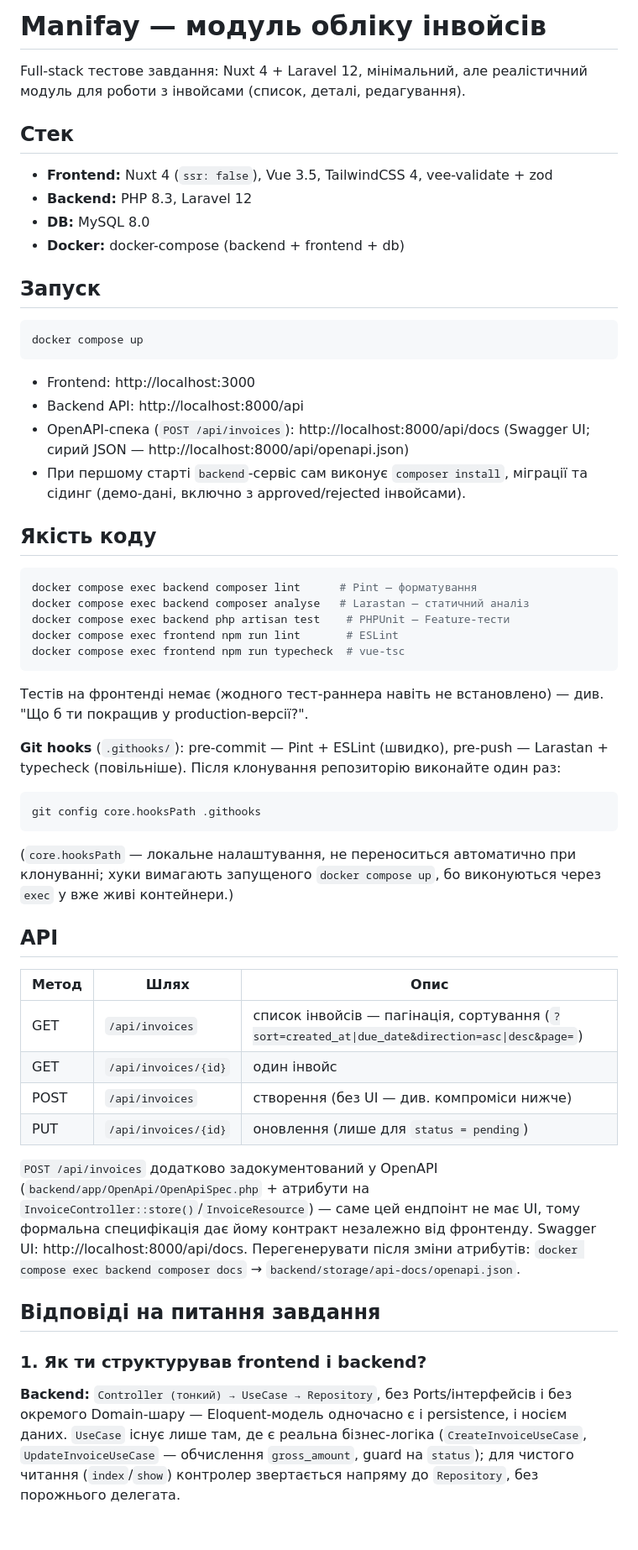
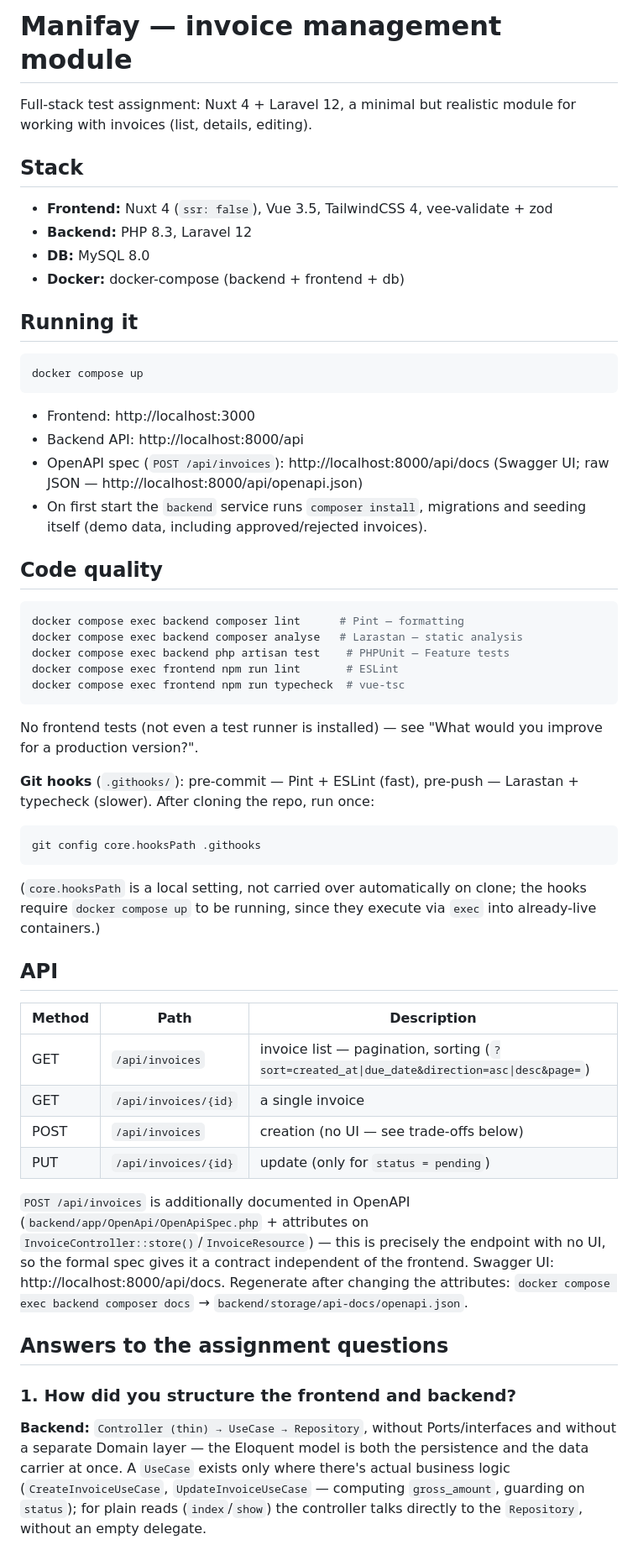
Before and after one commit to MooCot/Manifay-, a Markdown page: README.md, the part around one of its changes. Shown at 84% size. Drawn GitHub-style; blank space fills up the shorter version.

Commit message:
docs: translate README to English

````diff
--- a/README.md
+++ b/README.md
@@ -1,15 +1,15 @@
-# Manifay — модуль обліку інвойсів
+# Manifay — invoice management module
 
-Full-stack тестове завдання: Nuxt 4 + Laravel 12, мінімальний, але реалістичний модуль для роботи з інвойсами (список, деталі, редагування).
+Full-stack test assignment: Nuxt 4 + Laravel 12, a minimal but realistic module for working with invoices (list, details, editing).
 
-## Стек
+## Stack
 
 - **Frontend:** Nuxt 4 (`ssr: false`), Vue 3.5, TailwindCSS 4, vee-validate + zod
 - **Backend:** PHP 8.3, Laravel 12
 - **DB:** MySQL 8.0
 - **Docker:** docker-compose (backend + frontend + db)
 
-## Запуск
+## Running it
 
 ```bash
 docker compose up
@@ -17,41 +17,41 @@ docker compose up
 
 - Frontend: http://localhost:3000
 - Backend API: http://localhost:8000/api
-- OpenAPI-спека (`POST /api/invoices`): http://localhost:8000/api/docs (Swagger UI; сирий JSON — http://localhost:8000/api/openapi.json)
-- При першому старті `backend`-сервіс сам виконує `composer install`, міграції та сідинг (демо-дані, включно з approved/rejected інвойсами).
+- OpenAPI spec (`POST /api/invoices`): http://localhost:8000/api/docs (Swagger UI; raw JSON — http://localhost:8000/api/openapi.json)
+- On first start the `backend` service runs `composer install`, migrations and seeding itself (demo data, including approved/rejected invoices).
 
-## Якість коду
+## Code quality
 
 ```bash
-docker compose exec backend composer lint      # Pint — форматування
-docker compose exec backend composer analyse   # Larastan — статичний аналіз
-docker compose exec backend php artisan test    # PHPUnit — Feature-тести
+docker compose exec backend composer lint      # Pint — formatting
+docker compose exec backend composer analyse   # Larastan — static analysis
+docker compose exec backend php artisan test    # PHPUnit — Feature tests
 docker compose exec frontend npm run lint       # ESLint
 docker compose exec frontend npm run typecheck  # vue-tsc
 ```
 
-Тестів на фронтенді немає (жодного тест-раннера навіть не встановлено) — див. "Що б ти покращив у production-версії?".
+No frontend tests (not even a test runner is installed) — see "What would you improve for a production version?".
 
-**Git hooks** (`.githooks/`): pre-commit — Pint + ESLint (швидко), pre-push — Larastan + typecheck (повільніше). Після клонування репозиторію виконайте один раз:
+**Git hooks** (`.githooks/`): pre-commit — Pint + ESLint (fast), pre-push — Larastan + typecheck (slower). After cloning the repo, run once:
 ```bash
 git config core.hooksPath .githooks
 ```
-(`core.hooksPath` — локальне налаштування, не переноситься автоматично при клонуванні; хуки вимагають запущеного `docker compose up`, бо виконуються через `exec` у вже живі контейнери.)
+(`core.hooksPath` is a local setting, not carried over automatically on clone; the hooks require `docker compose up` to be running, since they execute via `exec` into already-live containers.)
 
 ## API
 
-| Метод | Шлях | Опис |
+| Method | Path | Description |
 |---|---|---|
-| GET | `/api/invoices` | список інвойсів — пагінація, сортування (`?sort=created_at\|due_date&direction=asc\|desc&page=`) |
-| GET | `/api/invoices/{id}` | один інвойс |
-| POST | `/api/invoices` | створення (без UI — див. компроміси нижче) |
-| PUT | `/api/invoices/{id}` | оновлення (лише для `status = pending`) |
+| GET | `/api/invoices` | invoice list — pagination, sorting (`?sort=created_at\|due_date&direction=asc\|desc&page=`) |
+| GET | `/api/invoices/{id}` | a single invoice |
+| POST | `/api/invoices` | creation (no UI — see trade-offs below) |
+| PUT | `/api/invoices/{id}` | update (only for `status = pending`) |
 
-`POST /api/invoices` додатково задокументований у OpenAPI (`backend/app/OpenApi/OpenApiSpec.php` + атрибути на `InvoiceController::store()`/`InvoiceResource`) — саме цей ендпоінт не має UI, тому формальна специфікація дає йому контракт незалежно від фронтенду. Swagger UI: http://localhost:8000/api/docs. Перегенерувати після зміни атрибутів: `docker compose exec backend composer docs` → `backend/storage/api-docs/openapi.json`.
+`POST /api/invoices` is additionally documented in OpenAPI (`backend/app/OpenApi/OpenApiSpec.php` + attributes on `InvoiceController::store()`/`InvoiceResource`) — this is precisely the endpoint with no UI, so the formal spec gives it a contract independent of the frontend. Swagger UI: http://localhost:8000/api/docs. Regenerate after changing the attributes: `docker compose exec backend composer docs` → `backend/storage/api-docs/openapi.json`.
 
-## Відповіді на питання завдання
+## Answers to the assignment questions
 
-### 1. Як ти структурував frontend і backend?
+### 1. How did you structure the frontend and backend?
 
-**Backend:** `Controller (тонкий) → UseCase → Repository`, без Ports/інтерфейсів і без окремого Domain-шару — Eloquent-модель одночасно є і persistence, і носієм даних. `UseCase` існує лише там, де є реальна бізнес-логіка (`CreateInvoiceUseCase`, `UpdateInvoiceUseCase` — обчислення `gross_amount`, guard на `status`); для чистого читання (`index`/`show`) контролер звертається напряму до `Repository`, без порожнього делегата.
+**Backend:** `Controller (thin) → UseCase → Repository`, without Ports/interfaces and without a separate Domain layer — the Eloquent model is both the persistence and the data carrier at once. A `UseCase` exists only where there's actual business logic (`CreateInvoiceUseCase`, `UpdateInvoiceUseCase` — computing `gross_amount`, guarding on `status`); for plain reads (`index`/`show`) the controller talks directly to the `Repository`, without an empty delegate.
 
````
Also changed, not shown: other parts of README.md (+37 -37 lines).
